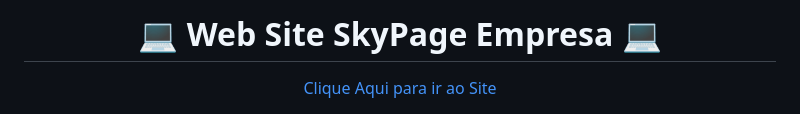
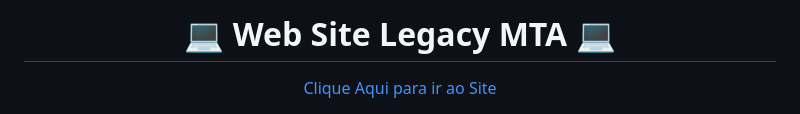
Before and after one commit to IBruninhooDev/Projeto-Legacy, a Markdown page: README.md, the part around the change. Drawn GitHub-style.

```diff
--- a/README.md
+++ b/README.md
@@ -1,4 +1,4 @@
-### <h1 align="center"> :computer: Web Site SkyPage Empresa :computer:</h1>
+### <h1 align="center"> :computer: Web Site Legacy MTA :computer:</h1>
 
 <p align="center">
  <a href="https://legacymta.netlify.app/">Clique Aqui para ir ao Site</a><br/>
```
